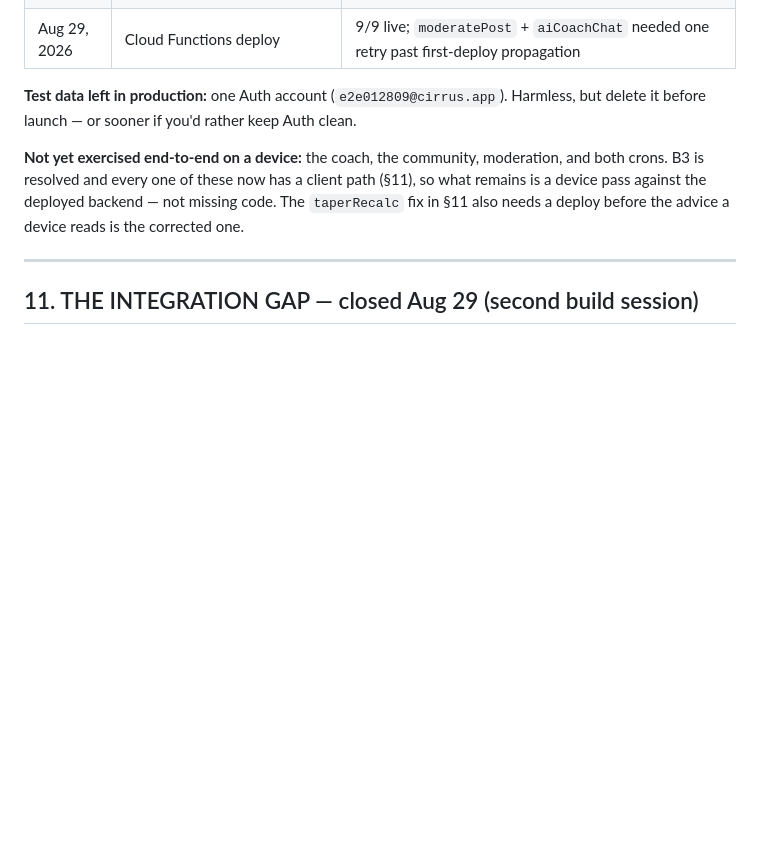
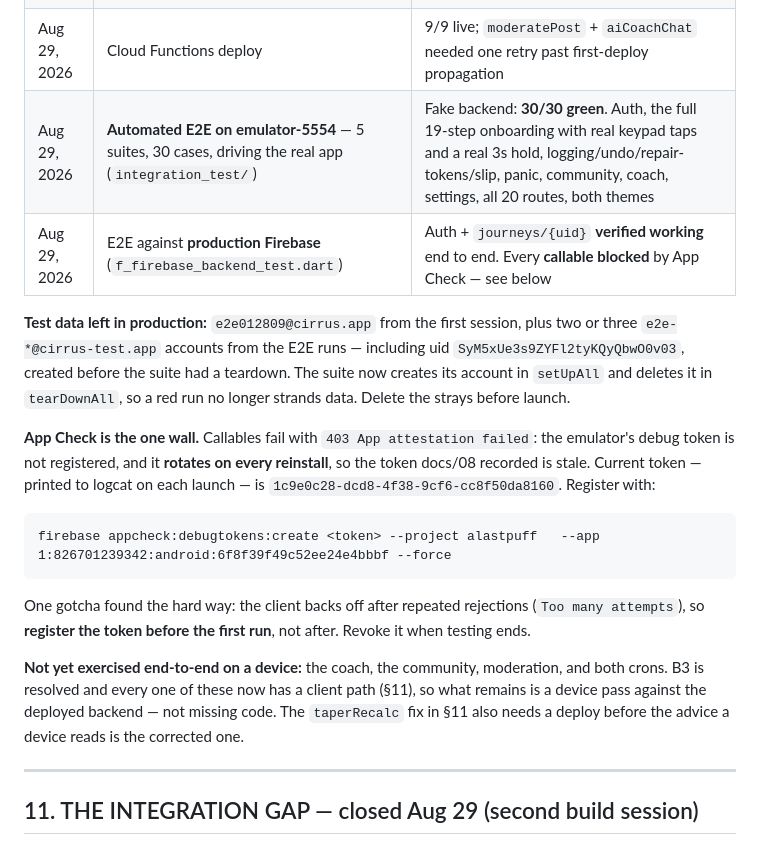
Before and after one commit to CodingWithTashi/cirrus, a Markdown page: docs/08_Sprint_Tracker.md, the part around one of its changes. Rendered like a GitHub page; blank space fills up the shorter version.

````diff
--- a/docs/08_Sprint_Tracker.md
+++ b/docs/08_Sprint_Tracker.md
@@ -433,8 +433,18 @@ Real runs on a real device against the real backend. Nothing here is inferred.
 | Aug 29, 2026 | Email registration → **production Firebase Auth** | Account `e2e012809@…` created, uid `ySMGMESFRoSPOt34…`; verified via `firebase auth:export` |
 | Aug 29, 2026 | Post-register routing | Lands on onboarding A1, as the router intends |
 | Aug 29, 2026 | Cloud Functions deploy | 9/9 live; `moderatePost` + `aiCoachChat` needed one retry past first-deploy propagation |
+| Aug 29, 2026 | **Automated E2E on emulator-5554** — 5 suites, 30 cases, driving the real app (`integration_test/`) | Fake backend: **30/30 green**. Auth, the full 19-step onboarding with real keypad taps and a real 3s hold, logging/undo/repair-tokens/slip, panic, community, coach, settings, all 20 routes, both themes |
+| Aug 29, 2026 | E2E against **production Firebase** (`f_firebase_backend_test.dart`) | Auth + `journeys/{uid}` **verified working** end to end. Every **callable blocked** by App Check — see below |
 
-**Test data left in production:** one Auth account (`e2e012809@cirrus.app`). Harmless, but delete it before launch — or sooner if you'd rather keep Auth clean.
+**Test data left in production:** `e2e012809@cirrus.app` from the first session, plus two or three `e2e-*@cirrus-test.app` accounts from the E2E runs — including uid `SyM5xUe3s9ZYFl2tyKQyQbwO0v03`, created before the suite had a teardown. The suite now creates its account in `setUpAll` and deletes it in `tearDownAll`, so a red run no longer strands data. Delete the strays before launch.
+
+**App Check is the one wall.** Callables fail with `403 App attestation failed`: the emulator's debug token is not registered, and it **rotates on every reinstall**, so the token docs/08 recorded is stale. Current token — printed to logcat on each launch — is `1c9e0c28-dcd8-4f38-9cf6-cc8f50da8160`. Register with:
+
+```
+firebase appcheck:debugtokens:create <token> --project alastpuff   --app 1:826701239342:android:6f8f39f49c52ee24e4bbbf --force
+```
+
+One gotcha found the hard way: the client backs off after repeated rejections (`Too many attempts`), so **register the token before the first run**, not after. Revoke it when testing ends.
 
 **Not yet exercised end-to-end on a device:** the coach, the community, moderation, and both crons. B3 is resolved and every one of these now has a client path (§11), so what remains is a device pass against the deployed backend — not missing code. The `taperRecalc` fix in §11 also needs a deploy before the advice a device reads is the corrected one.
 
````
Also changed, not shown: other parts of docs/08_Sprint_Tracker.md (+21 -1 lines), integration_test/README.md (added, +60 -0 lines).
